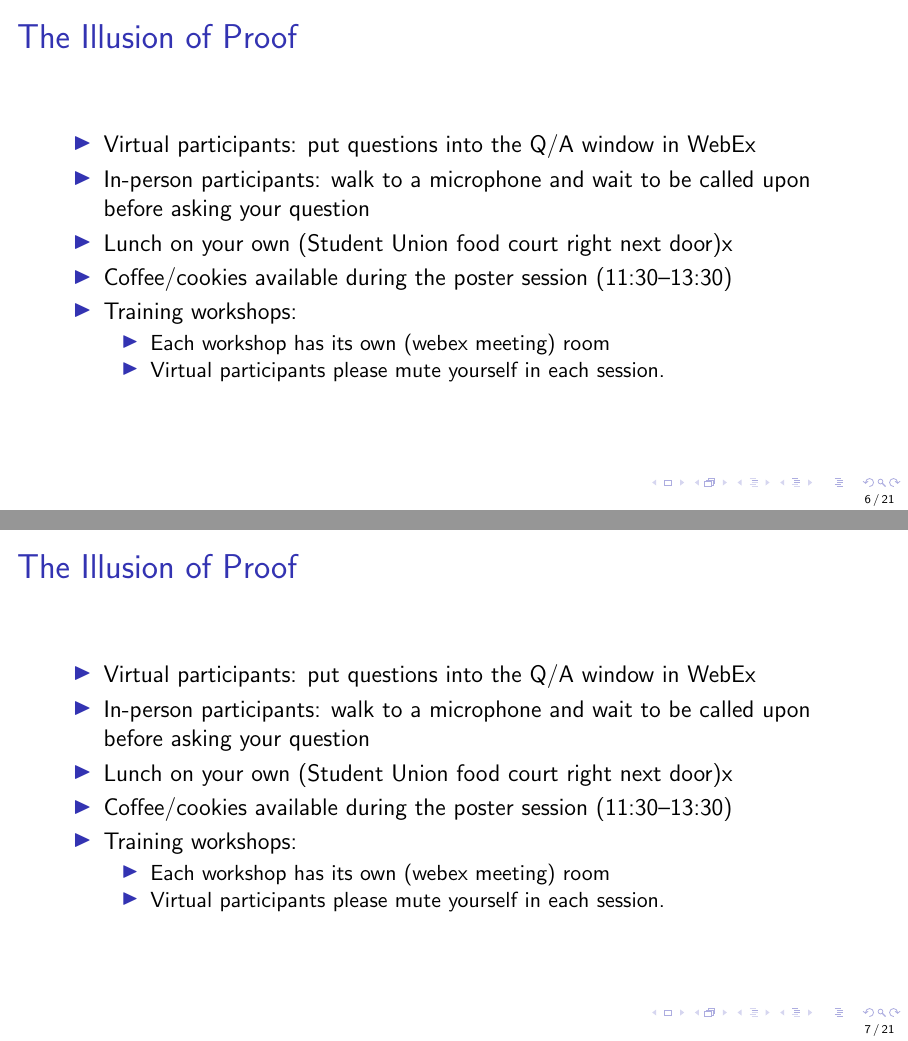
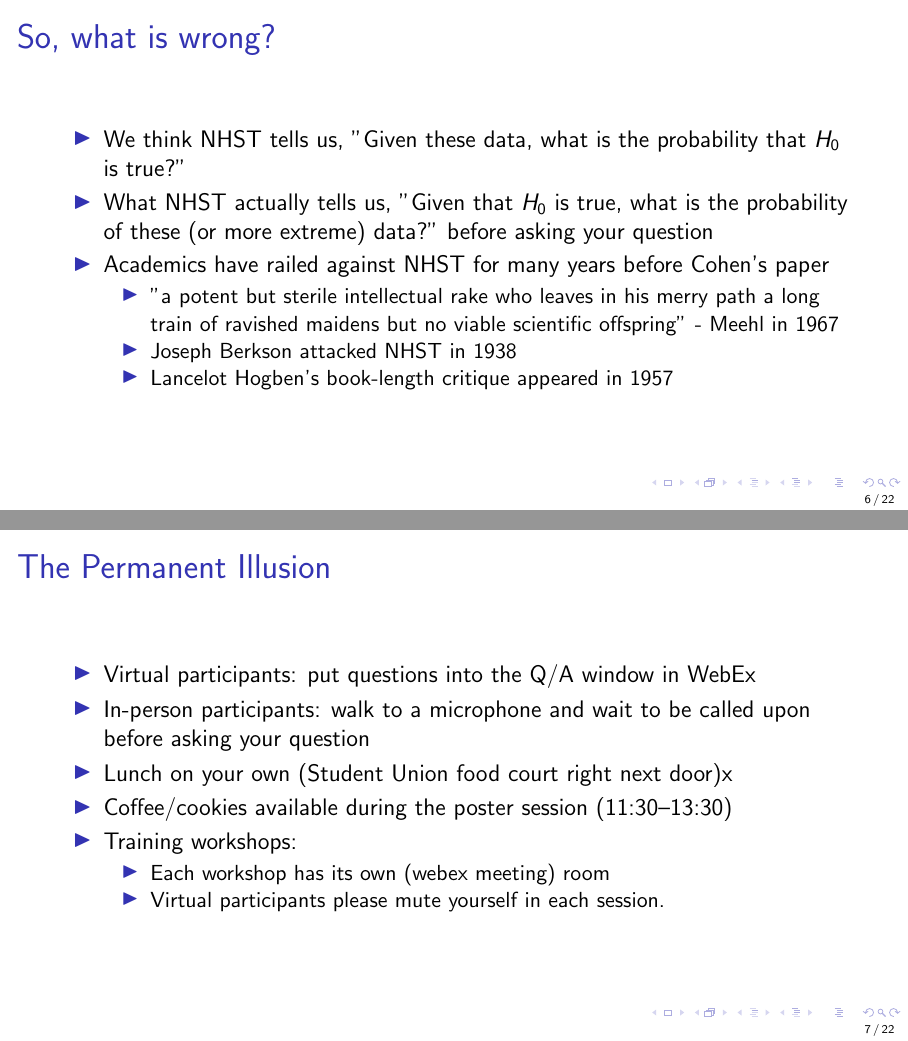
Before and after one commit to sw24f/seminar-presentation-williamquinlan02, LaTeX slides (slides/ucsas22.tex): pages 6 and 7 of 21 before the commit and pages 6 and 7 of 22 after it, joined at a grey line. Compiled offline with pdfLaTeX.

Commit message:
added first 6 slides

```diff
--- a/slides/ucsas22.tex
+++ b/slides/ucsas22.tex
@@ -95,7 +84,23 @@ Lauren (Poe) Parolin, Sports Analytics Developer, ESPN
 \end{frame}
 
 %Slide 6
-\begin{frame}{The Illusion of Proof}
+\begin{frame}{So, what is wrong?}
+  \begin{itemize}
+  \item We think NHST tells us, "Given these data, what is the probability that $H_0$ is true?"
+  \item What NHST actually tells us, "Given that $H_0$ is true, what is the probability of these (or more extreme) data?"
+    before asking your question
+  \item Academics have railed against NHST for many years before Cohen's paper
+    \begin{itemize}
+    \item "a potent but sterile intellectual rake who leaves in his merry path a long train of ravished maidens but no viable scientific offspring" - Meehl in 1967
+    \item Joseph Berkson attacked NHST in 1938
+    \item Lancelot Hogben's book-length critique appeared in 1957
+    \end{itemize}
+  \end{itemize}
+\end{frame}
+
+
+%Slide 6
+\begin{frame}{The Permanent Illusion}
   \begin{itemize}
   \item Virtual participants: put questions into the Q/A window in WebEx
   \item In-person participants: walk to a microphone and wait to be called upon
@@ -111,7 +116,7 @@ Lauren (Poe) Parolin, Sports Analytics Developer, ESPN
 \end{frame}
 
 %Slide 7
-\begin{frame}{The Illusion of Proof}
+\begin{frame}{The Permanent Illusion cont.}
   \begin{itemize}
   \item Virtual participants: put questions into the Q/A window in WebEx
   \item In-person participants: walk to a microphone and wait to be called upon
@@ -127,7 +132,7 @@ Lauren (Poe) Parolin, Sports Analytics Developer, ESPN
 \end{frame}
 
 %Slide 8
-\begin{frame}{The Illusion of Proof}
+\begin{frame}{The Permanent Illusion cont.}
   \begin{itemize}
   \item Virtual participants: put questions into the Q/A window in WebEx
   \item In-person participants: walk to a microphone and wait to be called upon
@@ -143,14 +148,5 @@ Lauren (Poe) Parolin, Sports Analytics Developer, ESPN
 \end{frame}
 
 %Slide 8
-\begin{frame}{The Illusion of Proof}
+\begin{frame}{P(D$|$$H_0$) \neq P($H_0$$|$D)}
   \begin{itemize}
-  \item Virtual participants: put questions into the Q/A window in WebEx
-  \item In-person participants: walk to a microphone and wait to be called upon
-    before asking your question
-  \item Lunch on your own (Student Union food court right next door)x
-  \item Coffee/cookies available during the poster session (11:30--13:30)
-  \item Training workshops:
-    \begin{itemize}
-    \item Each workshop has its own (webex meeting) room
-    \item Virtual participants please mute yourself in each session.
```
Also changed, not shown: slides/ucsas22.pdf, slides/ucsas22.tex (54 more changed lines), 4 other files.
